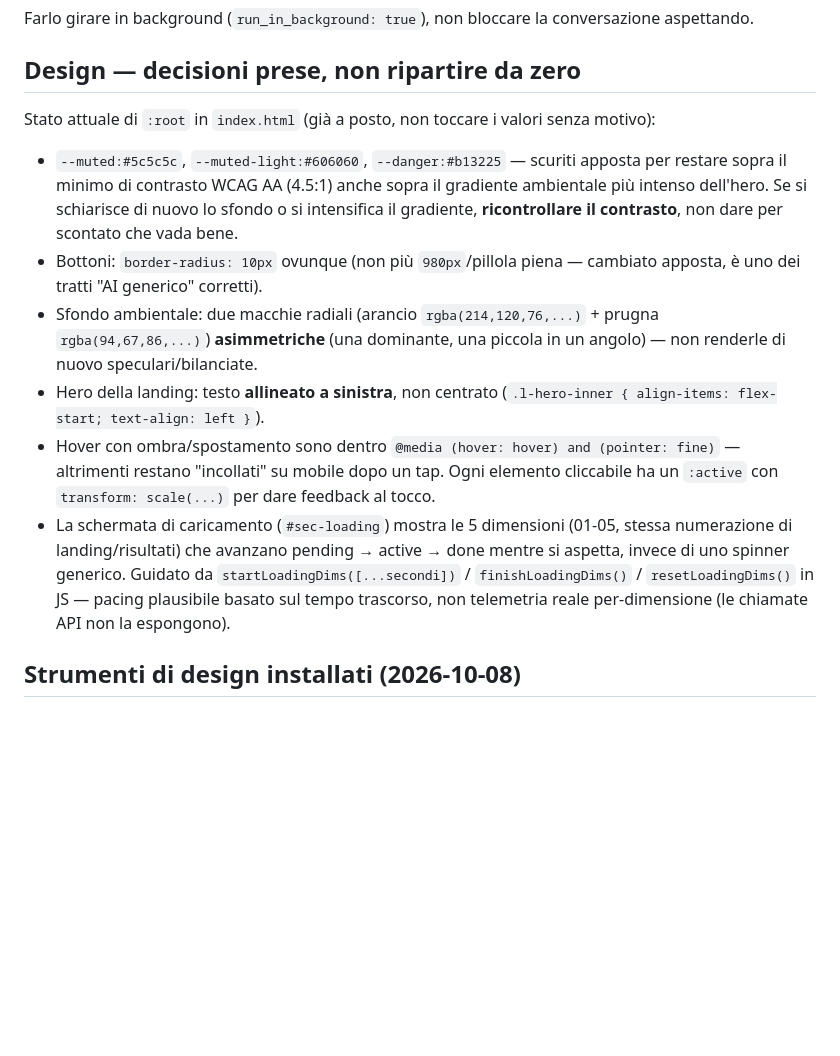
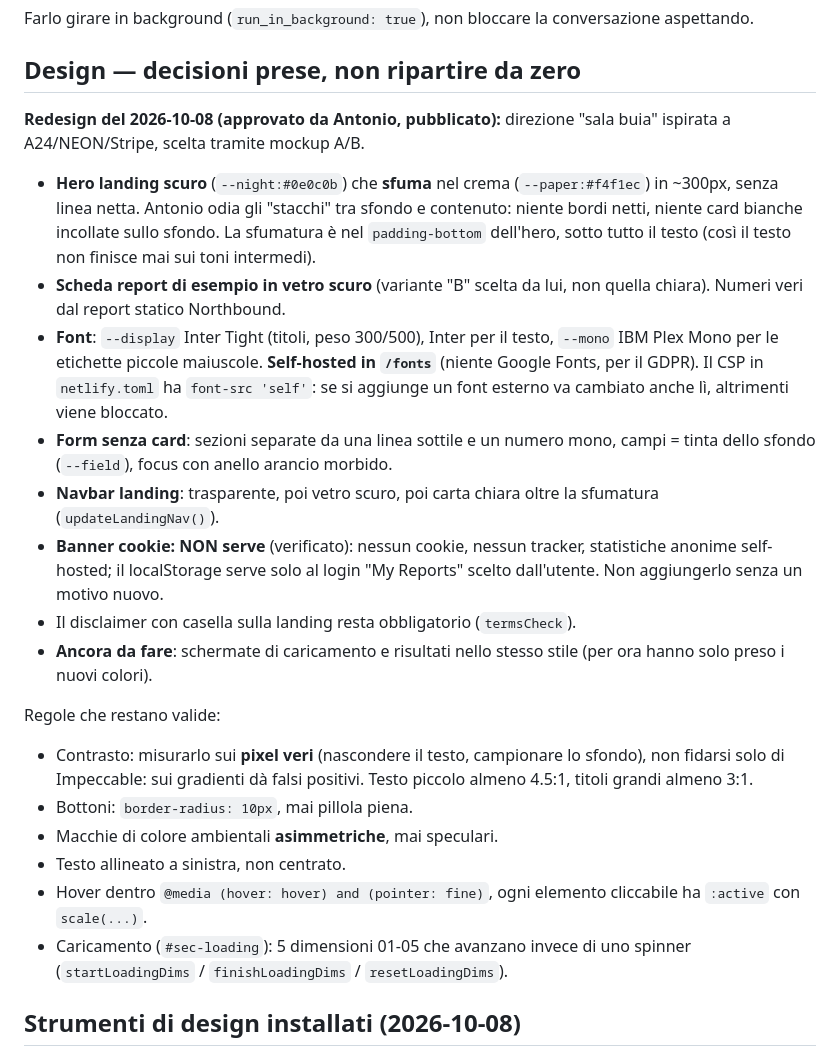
Before and after one commit to antoniobr97-a11y/oneciak, a Markdown page: CLAUDE.md, the part around the change. Drawn GitHub-style; blank space fills up the shorter version.

Commit message:
Update CLAUDE.md with the 2026-10-08 redesign decisions
Co-Authored-By: Claude Opus 5.5 <noreply@anthropic.com>
Claude-Session: https://claude.ai/code/session_015g5eUggLFpQ4pEpJpRhDm7

```diff
--- a/CLAUDE.md
+++ b/CLAUDE.md
@@ -91,30 +91,42 @@ conversazione aspettando.
 
 ## Design — decisioni prese, non ripartire da zero
 
-Stato attuale di `:root` in `index.html` (già a posto, non toccare i valori
-senza motivo):
-- `--muted:#5c5c5c`, `--muted-light:#606060`, `--danger:#b13225` — scuriti
-  apposta per restare sopra il minimo di contrasto WCAG AA (4.5:1) anche sopra
-  il gradiente ambientale più intenso dell'hero. Se si schiarisce di nuovo lo
-  sfondo o si intensifica il gradiente, **ricontrollare il contrasto**, non
-  dare per scontato che vada bene.
-- Bottoni: `border-radius: 10px` ovunque (non più `980px`/pillola piena —
-  cambiato apposta, è uno dei tratti "AI generico" corretti).
-- Sfondo ambientale: due macchie radiali (arancio `rgba(214,120,76,...)` +
-  prugna `rgba(94,67,86,...)`) **asimmetriche** (una dominante, una piccola in
-  un angolo) — non renderle di nuovo speculari/bilanciate.
-- Hero della landing: testo **allineato a sinistra**, non centrato
-  (`.l-hero-inner { align-items: flex-start; text-align: left }`).
-- Hover con ombra/spostamento sono dentro
-  `@media (hover: hover) and (pointer: fine)` — altrimenti restano "incollati"
-  su mobile dopo un tap. Ogni elemento cliccabile ha un `:active` con
-  `transform: scale(...)` per dare feedback al tocco.
-- La schermata di caricamento (`#sec-loading`) mostra le 5 dimensioni
-  (01-05, stessa numerazione di landing/risultati) che avanzano
-  pending → active → done mentre si aspetta, invece di uno spinner generico.
-  Guidato da `startLoadingDims([...secondi])` / `finishLoadingDims()` /
-  `resetLoadingDims()` in JS — pacing plausibile basato sul tempo trascorso,
-  non telemetria reale per-dimensione (le chiamate API non la espongono).
+**Redesign del 2026-10-08 (approvato da Antonio, pubblicato):** direzione
+"sala buia" ispirata a A24/NEON/Stripe, scelta tramite mockup A/B.
+- **Hero landing scuro** (`--night:#0e0c0b`) che **sfuma** nel crema
+  (`--paper:#f4f1ec`) in ~300px, senza linea netta. Antonio odia gli
+  "stacchi" tra sfondo e contenuto: niente bordi netti, niente card bianche
+  incollate sullo sfondo. La sfumatura è nel `padding-bottom` dell'hero, sotto
+  tutto il testo (così il testo non finisce mai sui toni intermedi).
+- **Scheda report di esempio in vetro scuro** (variante "B" scelta da lui, non
+  quella chiara). Numeri veri dal report statico Northbound.
+- **Font**: `--display` Inter Tight (titoli, peso 300/500), Inter per il
+  testo, `--mono` IBM Plex Mono per le etichette piccole maiuscole.
+  **Self-hosted in `/fonts`** (niente Google Fonts, per il GDPR). Il CSP in
+  `netlify.toml` ha `font-src 'self'`: se si aggiunge un font esterno va
+  cambiato anche lì, altrimenti viene bloccato.
+- **Form senza card**: sezioni separate da una linea sottile e un numero mono,
+  campi = tinta dello sfondo (`--field`), focus con anello arancio morbido.
+- **Navbar landing**: trasparente, poi vetro scuro, poi carta chiara oltre la
+  sfumatura (`updateLandingNav()`).
+- **Banner cookie: NON serve** (verificato): nessun cookie, nessun tracker,
+  statistiche anonime self-hosted; il localStorage serve solo al login
+  "My Reports" scelto dall'utente. Non aggiungerlo senza un motivo nuovo.
+- Il disclaimer con casella sulla landing resta obbligatorio (`termsCheck`).
+- **Ancora da fare**: schermate di caricamento e risultati nello stesso stile
+  (per ora hanno solo preso i nuovi colori).
+
+Regole che restano valide:
+- Contrasto: misurarlo sui **pixel veri** (nascondere il testo, campionare lo
+  sfondo), non fidarsi solo di Impeccable: sui gradienti dà falsi positivi.
+  Testo piccolo almeno 4.5:1, titoli grandi almeno 3:1.
+- Bottoni: `border-radius: 10px`, mai pillola piena.
+- Macchie di colore ambientali **asimmetriche**, mai speculari.
+- Testo allineato a sinistra, non centrato.
+- Hover dentro `@media (hover: hover) and (pointer: fine)`, ogni elemento
+  cliccabile ha `:active` con `scale(...)`.
+- Caricamento (`#sec-loading`): 5 dimensioni 01-05 che avanzano invece di uno
+  spinner (`startLoadingDims` / `finishLoadingDims` / `resetLoadingDims`).
 
 ## Strumenti di design installati (2026-10-08)
 
```
